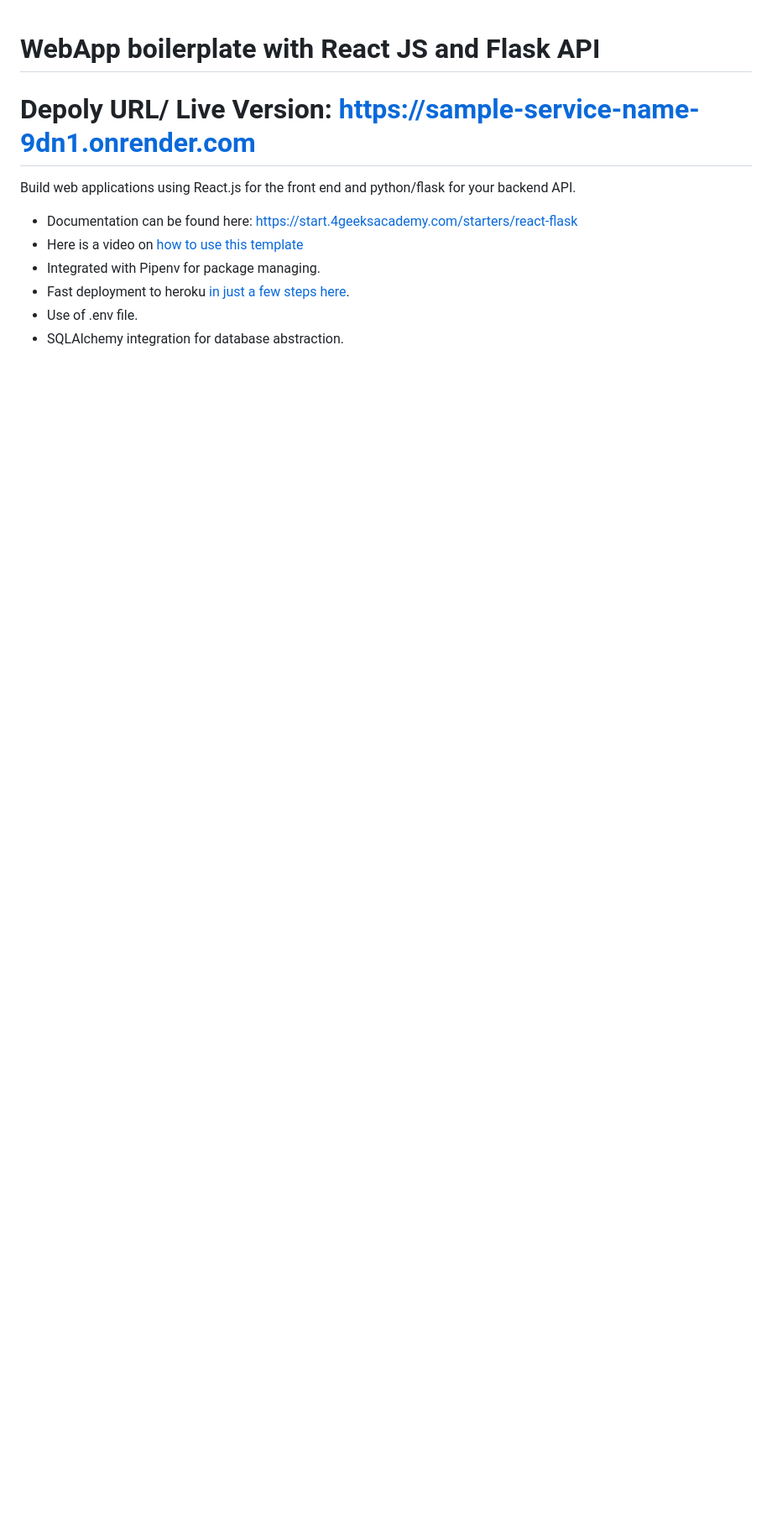
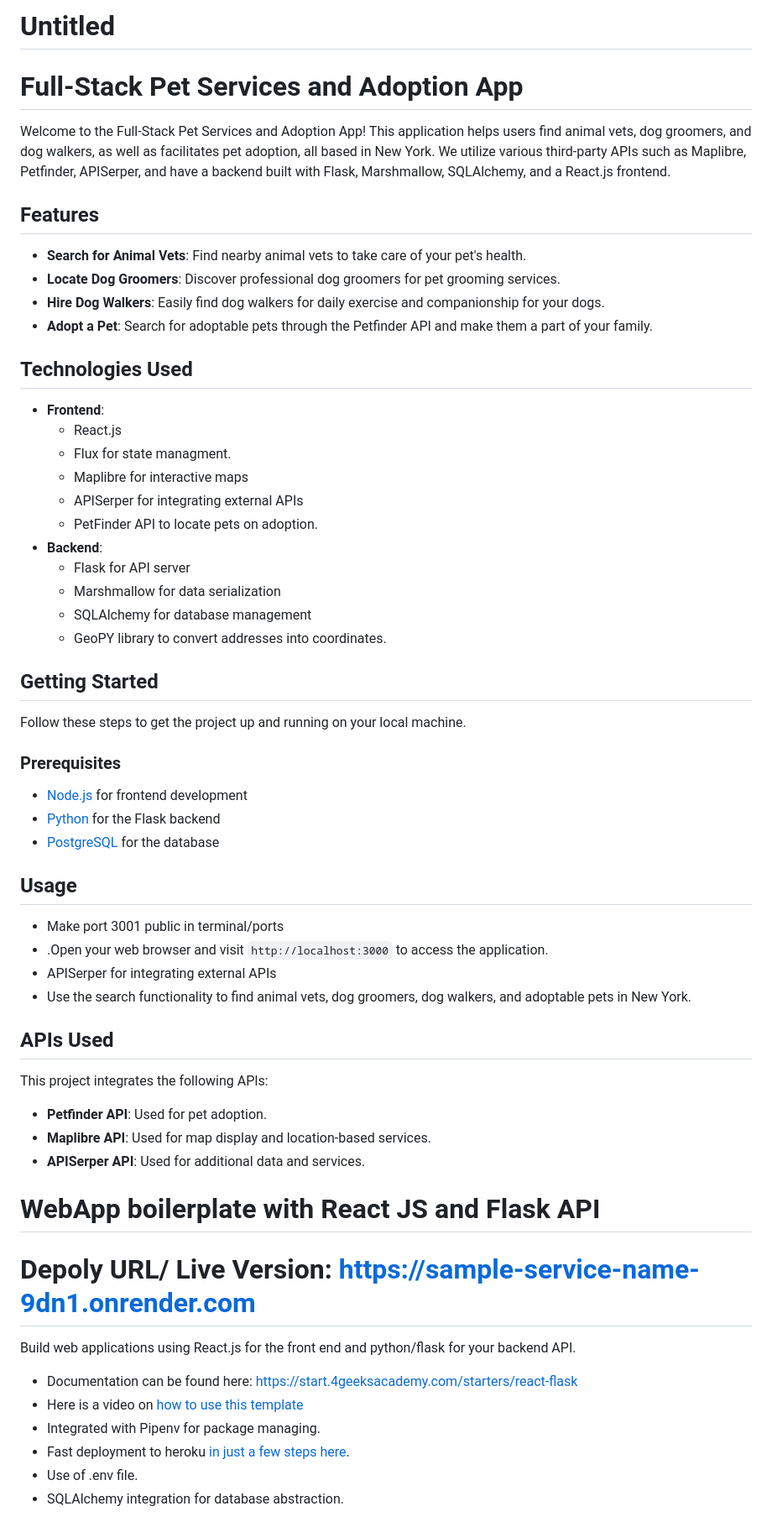
Before and after one commit to 4GeeksAcademy/sp44-final-project-g4, a Markdown page: README.md, the part around the change. Shown: that part at 84% size. GitHub-like rendering; blank space fills up the shorter version.

```diff
--- a/README.md
+++ b/README.md
@@ -1,3 +1,55 @@
+# Untitled
+
+# Full-Stack Pet Services and Adoption App
+
+Welcome to the Full-Stack Pet Services and Adoption App! This application helps users find animal vets, dog groomers, and dog walkers, as well as facilitates pet adoption, all based in New York. We utilize various third-party APIs such as Maplibre, Petfinder, APISerper, and have a backend built with Flask, Marshmallow, SQLAlchemy, and a React.js frontend.
+
+## Features
+
+- **Search for Animal Vets**: Find nearby animal vets to take care of your pet's health.
+- **Locate Dog Groomers**: Discover professional dog groomers for pet grooming services.
+- **Hire Dog Walkers**: Easily find dog walkers for daily exercise and companionship for your dogs.
+- **Adopt a Pet**: Search for adoptable pets through the Petfinder API and make them a part of your family.
+
+## Technologies Used
+
+- **Frontend**:
+    - React.js
+    - Flux for state managment.
+    - Maplibre for interactive maps
+    - APISerper for integrating external APIs
+    - PetFinder API to locate pets on adoption.
+- **Backend**:
+    - Flask for API server
+    - Marshmallow for data serialization
+    - SQLAlchemy for database management
+    - GeoPY library to convert addresses into coordinates.
+
+## Getting Started
+
+Follow these steps to get the project up and running on your local machine.
+
+### Prerequisites
+
+- [Node.js](https://nodejs.org/) for frontend development
+- [Python](https://www.python.org/) for the Flask backend
+- [PostgreSQL](https://www.postgresql.org/) for the database
+
+## Usage
+
+- Make port 3001 public in terminal/ports
+- .Open your web browser and visit `http://localhost:3000` to access the application.
+- APISerper for integrating external APIs
+- Use the search functionality to find animal vets, dog groomers, dog walkers, and adoptable pets in New York.
+
+## APIs Used
+
+This project integrates the following APIs:
+
+- **Petfinder API**: Used for pet adoption.
+- **Maplibre API**: Used for map display and location-based services.
+- **APISerper API**: Used for additional data and services.
+
 # WebApp boilerplate with React JS and Flask API
 
 # Depoly URL/ Live Version: https://sample-service-name-9dn1.onrender.com
```
